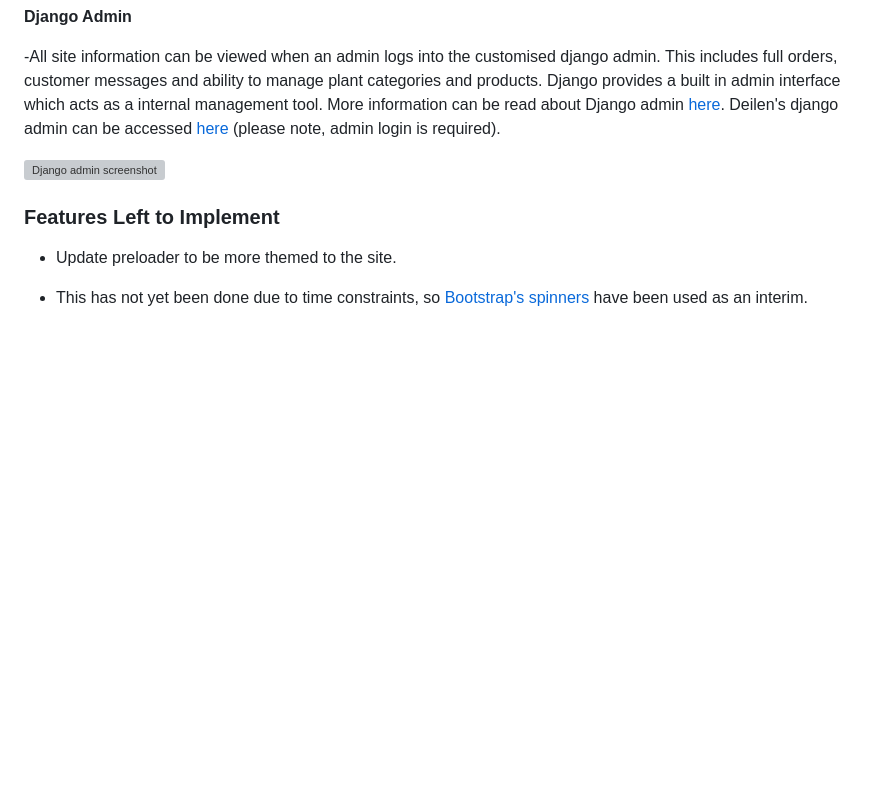
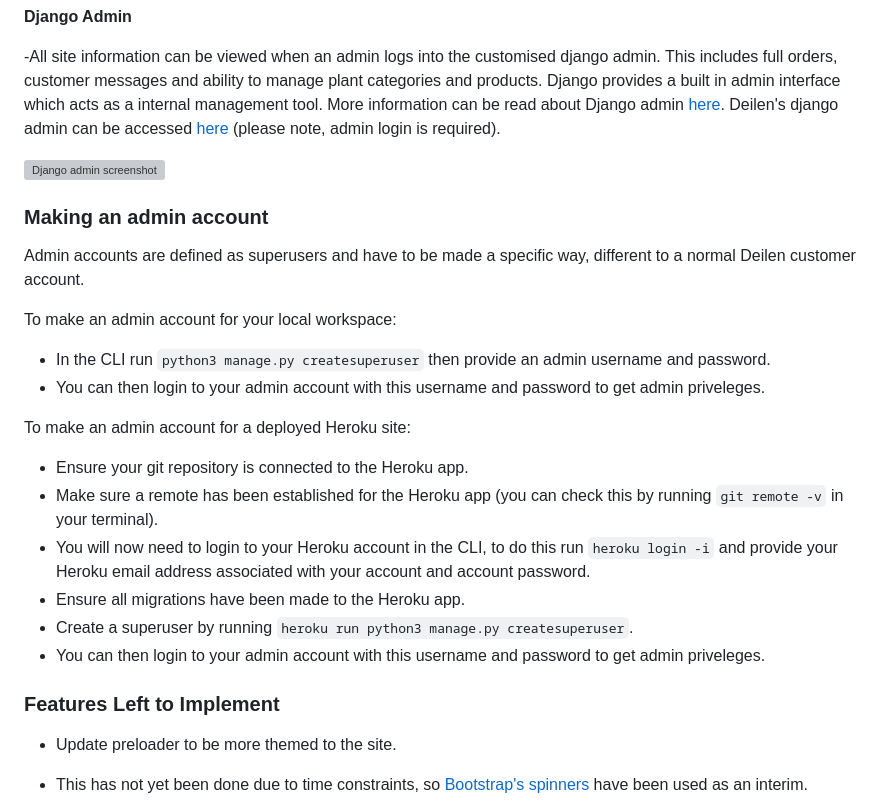
Before and after one commit to antonia-white/deilen, a Markdown page: README.md, the part around the change. Drawn GitHub-style; blank space fills up the shorter version; grey boxes are pictures that could not be loaded.

Commit message:
Create a making admin section in README.md

```diff
--- a/README.md
+++ b/README.md
@@ -207,7 +207,22 @@ __Django Admin__
 
   ![Django admin screenshot](documentation/testing/django-admin.png)
 
-<!-- TODO: how to make an admin -->
+
+### Making an admin account
+
+Admin accounts are defined as superusers and have to be made a specific way, different to a normal Deilen customer account.
+
+To make an admin account for your local workspace:
+  - In the CLI run `python3 manage.py createsuperuser` then provide an admin username and password.
+  - You can then login to your admin account with this username and password to get admin priveleges.
+
+To make an admin account for a deployed Heroku site:
+  - Ensure your git repository is connected to the Heroku app.
+  - Make sure a remote has been established for the Heroku app (you can check this by running `git remote -v` in your terminal).
+  - You will now need to login to your Heroku account in the CLI, to do this run `heroku login -i` and provide your Heroku email address associated with your account and account password.
+  - Ensure all migrations have been made to the Heroku app.
+  - Create a superuser by running `heroku run python3 manage.py createsuperuser`.
+  - You can then login to your admin account with this username and password to get admin priveleges.
 
 
 ### Features Left to Implement
```
Also changed, not shown: documentation/testing/update-form.png (added).
